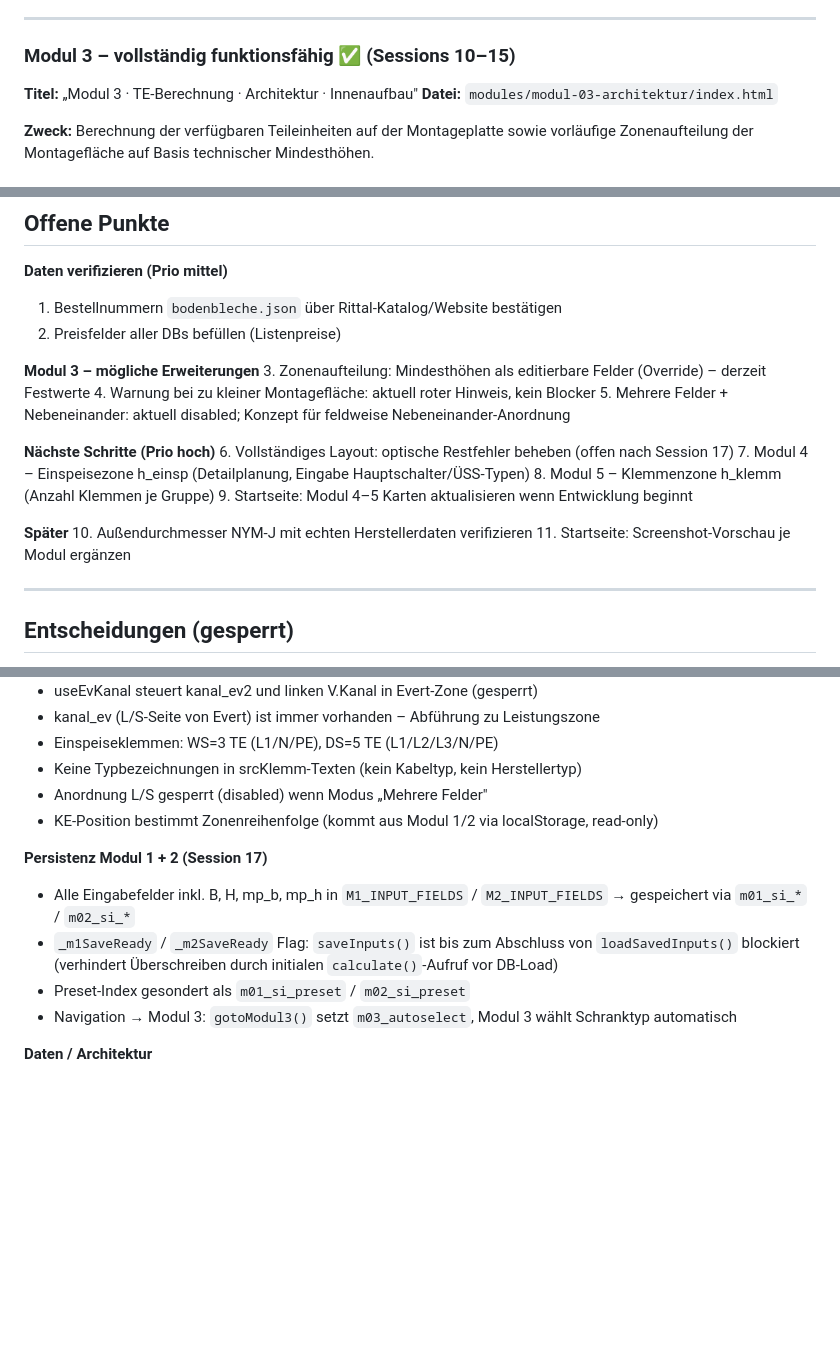
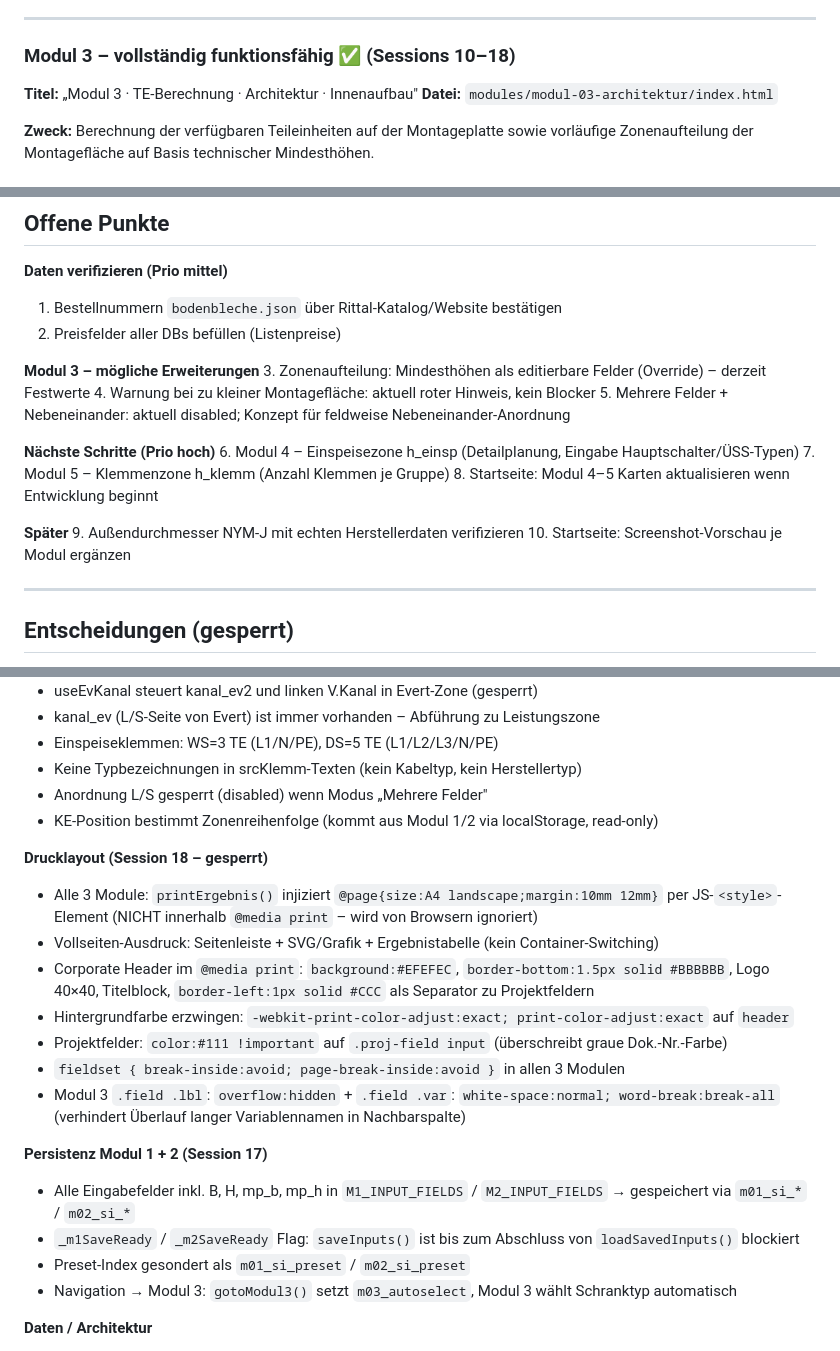
Before and after one commit to smicmics/dbacs, a Markdown page: docs/revison_session.md, 3 parts joined by grey strips. Rendered like a GitHub page; blank space fills up the shorter version.

```diff
--- a/docs/revison_session.md
+++ b/docs/revison_session.md
@@ -127,7 +127,7 @@ h_ke_mm = h_handling_ke_mm + h_kabel_bieg_mm + h_zug_ke_mm + h_handling_zug_ke_m
 
 ---
 
-### Modul 3 – vollständig funktionsfähig ✅ (Sessions 10–15)
+### Modul 3 – vollständig funktionsfähig ✅ (Sessions 10–18)
 **Titel:** „Modul 3 · TE-Berechnung · Architektur · Innenaufbau"
 **Datei:** `modules/modul-03-architektur/index.html`
 
@@ -309,14 +290,13 @@ VH = PH + PT + SVG_H + sock_px + PB
 5. Mehrere Felder + Nebeneinander: aktuell disabled; Konzept für feldweise Nebeneinander-Anordnung
 
 **Nächste Schritte (Prio hoch)**
-6. Vollständiges Layout: optische Restfehler beheben (offen nach Session 17)
-7. Modul 4 – Einspeisezone h_einsp (Detailplanung, Eingabe Hauptschalter/ÜSS-Typen)
-8. Modul 5 – Klemmenzone h_klemm (Anzahl Klemmen je Gruppe)
-9. Startseite: Modul 4–5 Karten aktualisieren wenn Entwicklung beginnt
+6. Modul 4 – Einspeisezone h_einsp (Detailplanung, Eingabe Hauptschalter/ÜSS-Typen)
+7. Modul 5 – Klemmenzone h_klemm (Anzahl Klemmen je Gruppe)
+8. Startseite: Modul 4–5 Karten aktualisieren wenn Entwicklung beginnt
 
 **Später**
-10. Außendurchmesser NYM-J mit echten Herstellerdaten verifizieren
-11. Startseite: Screenshot-Vorschau je Modul ergänzen
+9. Außendurchmesser NYM-J mit echten Herstellerdaten verifizieren
+10. Startseite: Screenshot-Vorschau je Modul ergänzen
 
 ---
 
@@ -363,9 +343,18 @@ VH = PH + PT + SVG_H + sock_px + PB
 - Anordnung L/S gesperrt (disabled) wenn Modus „Mehrere Felder"
 - KE-Position bestimmt Zonenreihenfolge (kommt aus Modul 1/2 via localStorage, read-only)
 
+**Drucklayout (Session 18 – gesperrt)**
+- Alle 3 Module: `printErgebnis()` injiziert `@page{size:A4 landscape;margin:10mm 12mm}` per JS-`<style>`-Element (NICHT innerhalb `@media print` – wird von Browsern ignoriert)
+- Vollseiten-Ausdruck: Seitenleiste + SVG/Grafik + Ergebnistabelle (kein Container-Switching)
+- Corporate Header im `@media print`: `background:#EFEFEC`, `border-bottom:1.5px solid #BBBBBB`, Logo 40×40, Titelblock, `border-left:1px solid #CCC` als Separator zu Projektfeldern
+- Hintergrundfarbe erzwingen: `-webkit-print-color-adjust:exact; print-color-adjust:exact` auf `header`
+- Projektfelder: `color:#111 !important` auf `.proj-field input` (überschreibt graue Dok.-Nr.-Farbe)
+- `fieldset { break-inside:avoid; page-break-inside:avoid }` in allen 3 Modulen
+- Modul 3 `.field .lbl`: `overflow:hidden` + `.field .var`: `white-space:normal; word-break:break-all` (verhindert Überlauf langer Variablennamen in Nachbarspalte)
+
 **Persistenz Modul 1 + 2 (Session 17)**
 - Alle Eingabefelder inkl. B, H, mp_b, mp_h in `M1_INPUT_FIELDS` / `M2_INPUT_FIELDS` → gespeichert via `m01_si_*` / `m02_si_*`
-- `_m1SaveReady` / `_m2SaveReady` Flag: `saveInputs()` ist bis zum Abschluss von `loadSavedInputs()` blockiert (verhindert Überschreiben durch initialen `calculate()`-Aufruf vor DB-Load)
+- `_m1SaveReady` / `_m2SaveReady` Flag: `saveInputs()` ist bis zum Abschluss von `loadSavedInputs()` blockiert
 - Preset-Index gesondert als `m01_si_preset` / `m02_si_preset`
 - Navigation → Modul 3: `gotoModul3()` setzt `m03_autoselect`, Modul 3 wählt Schranktyp automatisch
 
```
Also changed, not shown: other parts of docs/revison_session.md (+23 -42 lines), CLAUDE.md (+15 -0 lines).
